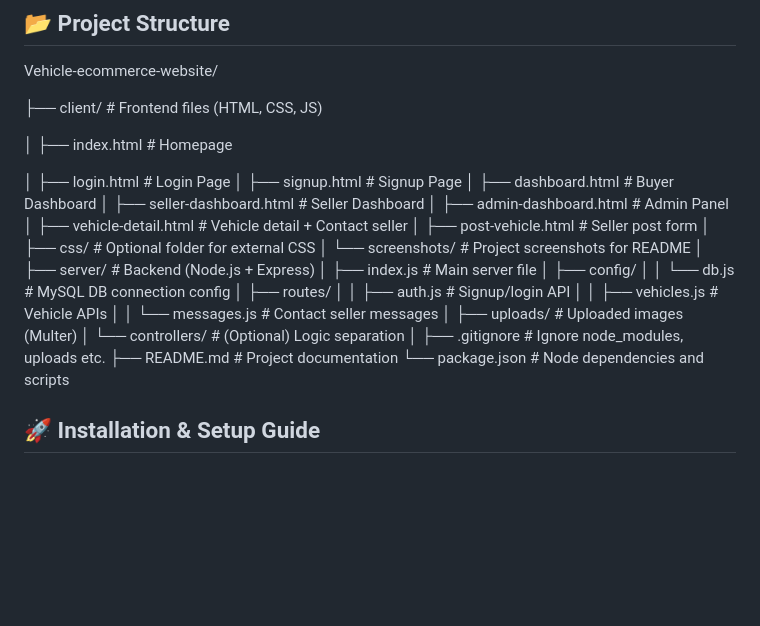
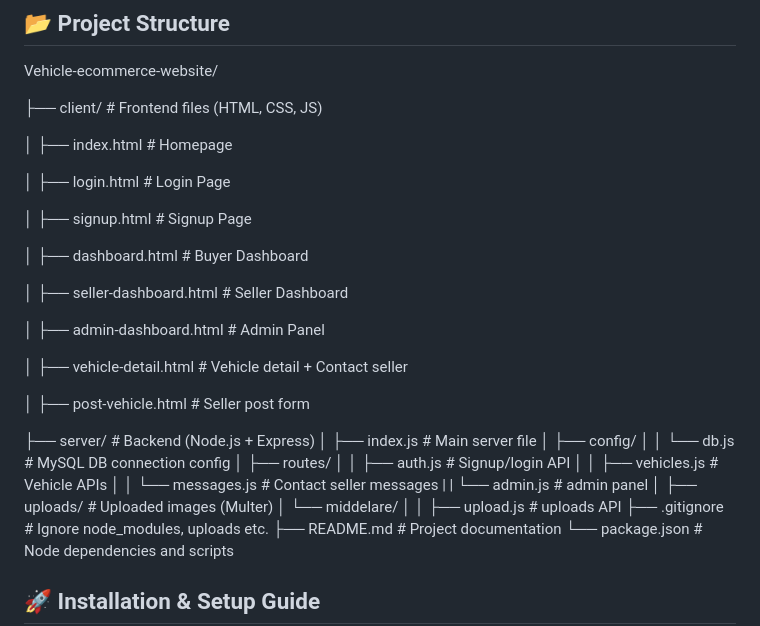
Before and after one commit to Devisri4/vehicle-ecommerce-website, a Markdown page: README.md, the part around the change. Drawn GitHub-style; blank space fills up the shorter version.

```diff
--- a/README.md
+++ b/README.md
@@ -42,15 +42,19 @@ Vehicle-ecommerce-website/
 │ ├── index.html # Homepage
 
 │ ├── login.html # Login Page
+
 │ ├── signup.html # Signup Page
+
 │ ├── dashboard.html # Buyer Dashboard
+
 │ ├── seller-dashboard.html # Seller Dashboard
+
 │ ├── admin-dashboard.html # Admin Panel
+
 │ ├── vehicle-detail.html # Vehicle detail + Contact seller
+
 │ ├── post-vehicle.html # Seller post form
-│ ├── css/ # Optional folder for external CSS
-│ └── screenshots/ # Project screenshots for README
-│
+
 ├── server/ # Backend (Node.js + Express)
 │ ├── index.js # Main server file
 │ ├── config/
@@ -59,9 +63,10 @@ Vehicle-ecommerce-website/
 │ │ ├── auth.js # Signup/login API
 │ │ ├── vehicles.js # Vehicle APIs
 │ │ └── messages.js # Contact seller messages
+| | └── admin.js # admin panel
 │ ├── uploads/ # Uploaded images (Multer)
-│ └── controllers/ # (Optional) Logic separation
-│
+│ └── middelare/
+│ │ ├── upload.js # uploads API
 ├── .gitignore # Ignore node_modules, uploads etc.
 ├── README.md # Project documentation
 └── package.json # Node dependencies and scripts
```
